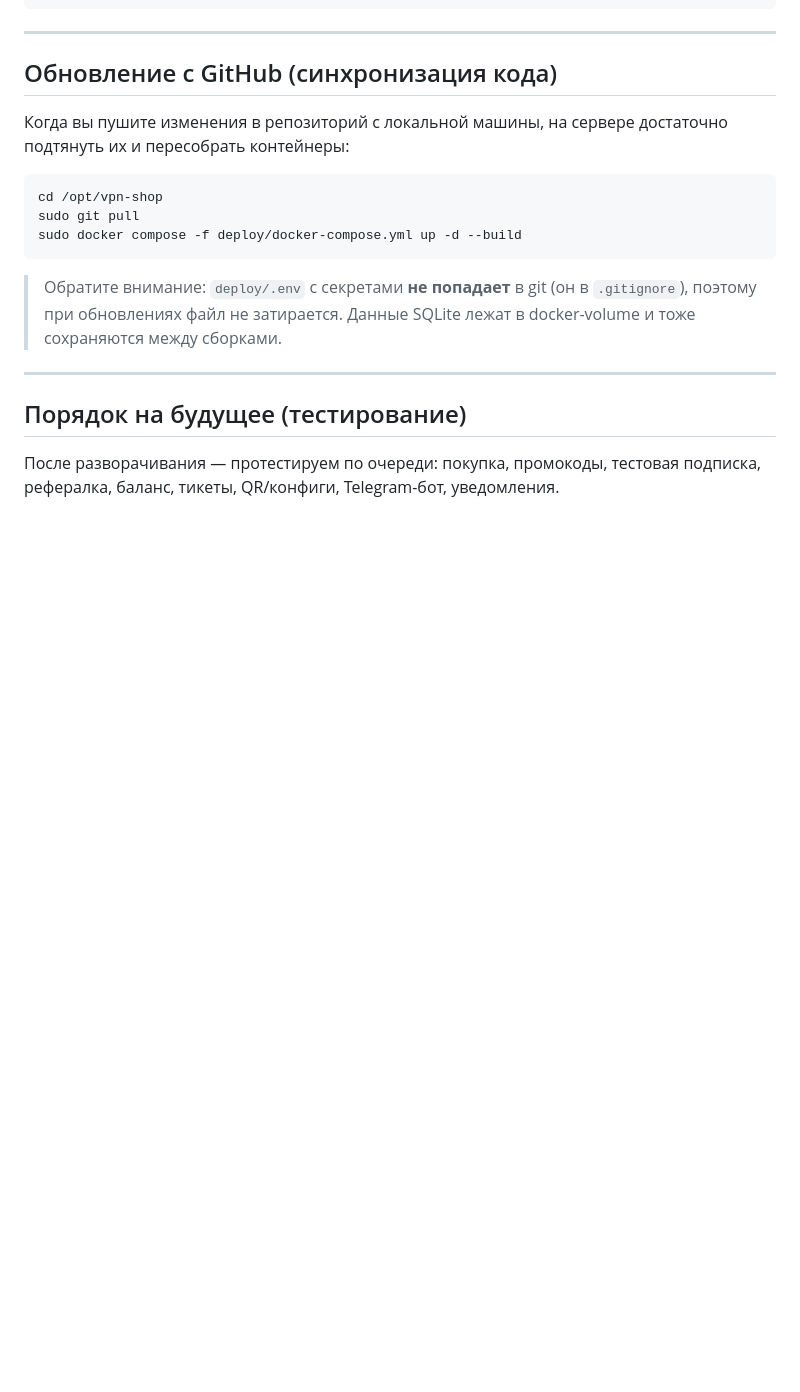
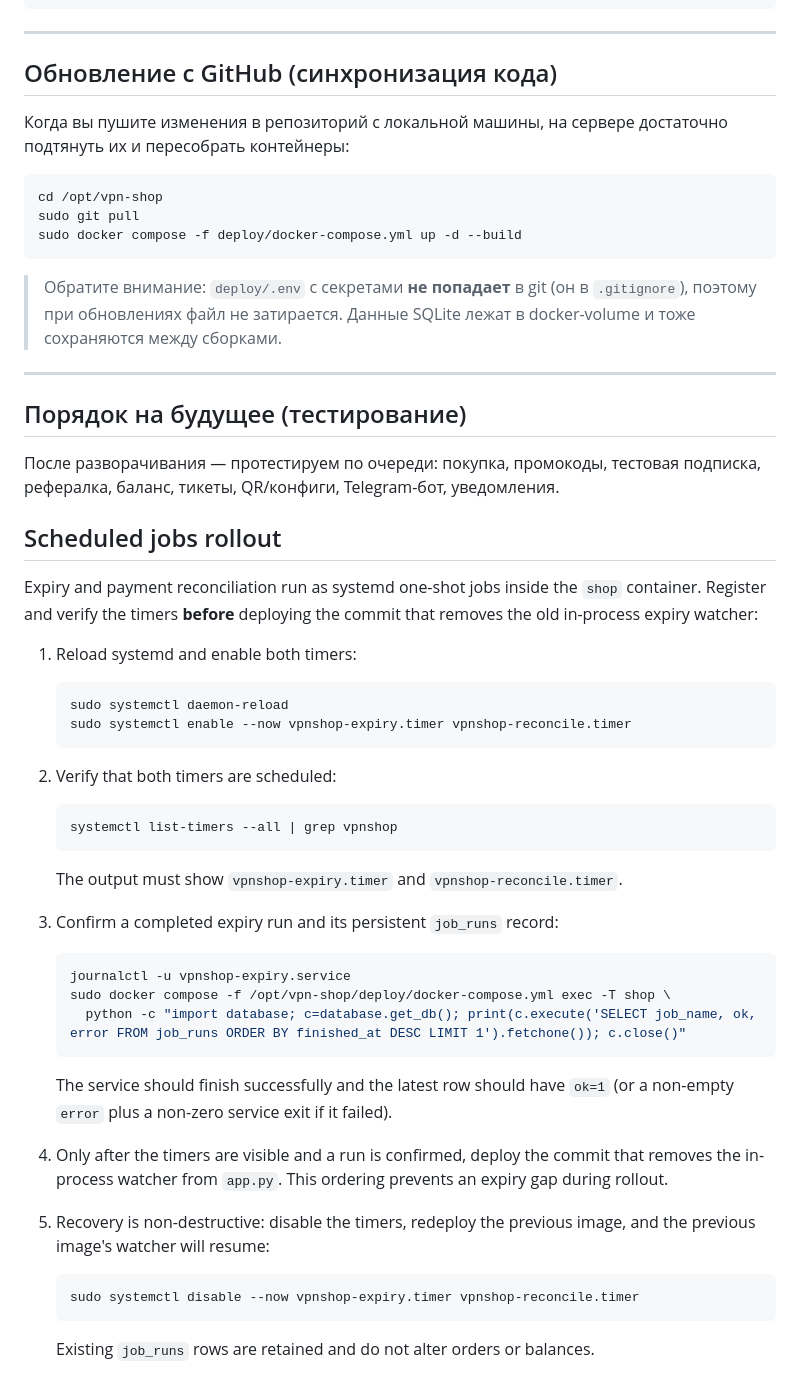
Before and after one commit to xxldrago/vpn-shop, a Markdown page: deploy/README_DEPLOY.md, the part around the change. GitHub-like rendering; blank space fills up the shorter version.

Commit message:
docs(01-06): document scheduled jobs rollout order

````diff
--- a/deploy/README_DEPLOY.md
+++ b/deploy/README_DEPLOY.md
@@ -213,3 +213,48 @@ sudo docker compose -f deploy/docker-compose.yml up -d --build
 
 После разворачивания — протестируем по очереди: покупка, промокоды, тестовая
 подписка, рефералка, баланс, тикеты, QR/конфиги, Telegram-бот, уведомления.
+
+## Scheduled jobs rollout
+
+Expiry and payment reconciliation run as systemd one-shot jobs inside the
+`shop` container. Register and verify the timers **before** deploying the
+commit that removes the old in-process expiry watcher:
+
+1. Reload systemd and enable both timers:
+
+   ```bash
+   sudo systemctl daemon-reload
+   sudo systemctl enable --now vpnshop-expiry.timer vpnshop-reconcile.timer
+   ```
+
+2. Verify that both timers are scheduled:
+
+   ```bash
+   systemctl list-timers --all | grep vpnshop
+   ```
+
+   The output must show `vpnshop-expiry.timer` and `vpnshop-reconcile.timer`.
+
+3. Confirm a completed expiry run and its persistent `job_runs` record:
+
+   ```bash
+   journalctl -u vpnshop-expiry.service
+   sudo docker compose -f /opt/vpn-shop/deploy/docker-compose.yml exec -T shop \
+     python -c "import database; c=database.get_db(); print(c.execute('SELECT job_name, ok, error FROM job_runs ORDER BY finished_at DESC LIMIT 1').fetchone()); c.close()"
+   ```
+
+   The service should finish successfully and the latest row should have
+   `ok=1` (or a non-empty `error` plus a non-zero service exit if it failed).
+
+4. Only after the timers are visible and a run is confirmed, deploy the
+   commit that removes the in-process watcher from `app.py`. This ordering
+   prevents an expiry gap during rollout.
+
+5. Recovery is non-destructive: disable the timers, redeploy the previous
+   image, and the previous image's watcher will resume:
+
+   ```bash
+   sudo systemctl disable --now vpnshop-expiry.timer vpnshop-reconcile.timer
+   ```
+
+   Existing `job_runs` rows are retained and do not alter orders or balances.
````
